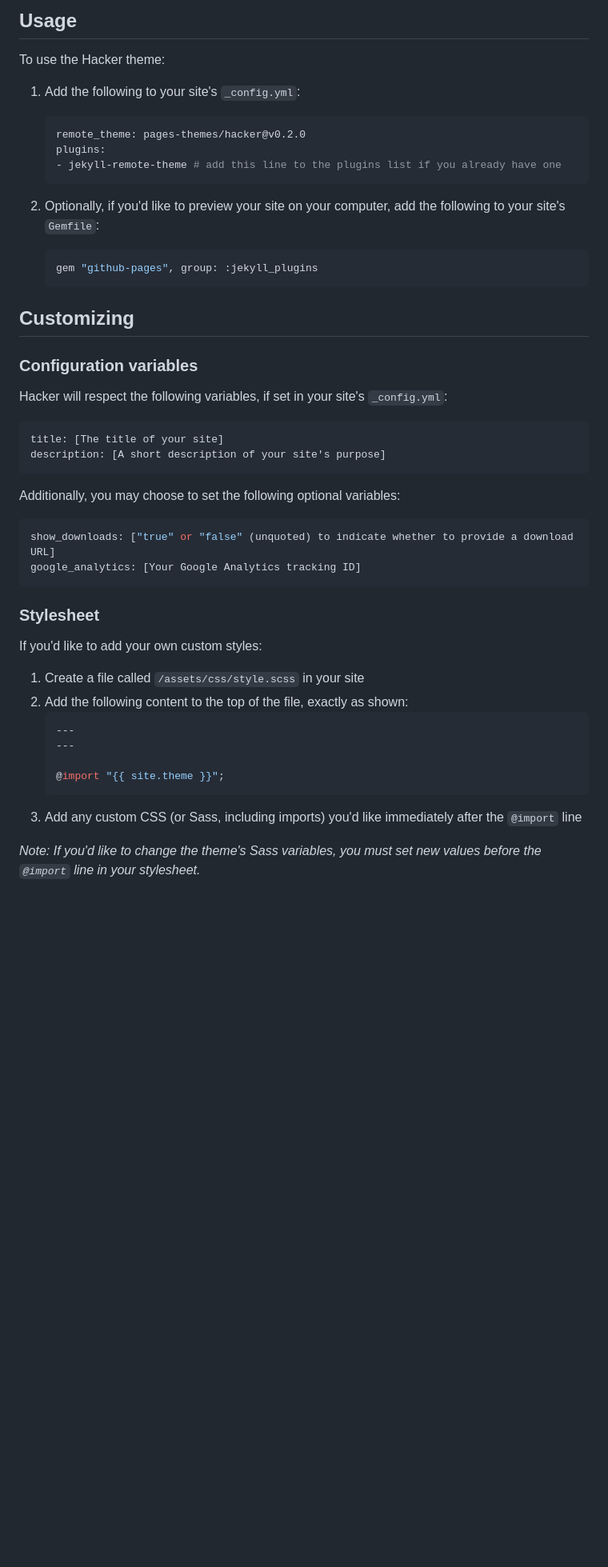
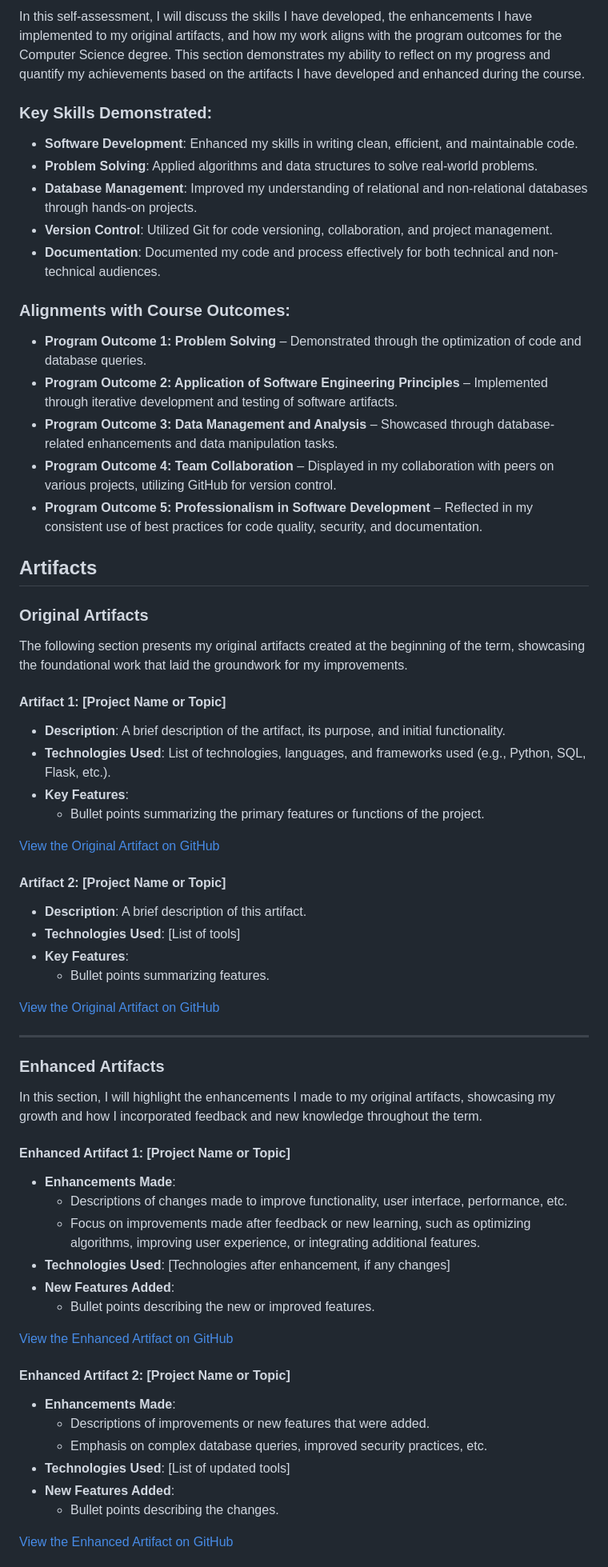
Before and after one commit to J-sanchez/ePortfolio-, a Markdown page: README.md, the part around one of its changes. Shown at 80% size. GitHub-like rendering; blank space fills up the shorter version.

````diff
--- a/README.md
+++ b/README.md
@@ -8,53 +8,65 @@
 
-## Usage
+In this self-assessment, I will discuss the skills I have developed, the enhancements I have implemented to my original artifacts, and how my work aligns with the program outcomes for the Computer Science degree. This section demonstrates my ability to reflect on my progress and quantify my achievements based on the artifacts I have developed and enhanced during the course.
 
-To use the Hacker theme:
+### Key Skills Demonstrated:
+- **Software Development**: Enhanced my skills in writing clean, efficient, and maintainable code.
+- **Problem Solving**: Applied algorithms and data structures to solve real-world problems.
+- **Database Management**: Improved my understanding of relational and non-relational databases through hands-on projects.
+- **Version Control**: Utilized Git for code versioning, collaboration, and project management.
+- **Documentation**: Documented my code and process effectively for both technical and non-technical audiences.
 
-1. Add the following to your site's `_config.yml`:
+### Alignments with Course Outcomes:
+- **Program Outcome 1: Problem Solving** – Demonstrated through the optimization of code and database queries.
+- **Program Outcome 2: Application of Software Engineering Principles** – Implemented through iterative development and testing of software artifacts.
+- **Program Outcome 3: Data Management and Analysis** – Showcased through database-related enhancements and data manipulation tasks.
+- **Program Outcome 4: Team Collaboration** – Displayed in my collaboration with peers on various projects, utilizing GitHub for version control.
+- **Program Outcome 5: Professionalism in Software Development** – Reflected in my consistent use of best practices for code quality, security, and documentation.
 
-    ```yml
-    remote_theme: pages-themes/hacker@v0.2.0
-    plugins:
-    - jekyll-remote-theme # add this line to the plugins list if you already have one
-    ```
+## Artifacts
 
-2. Optionally, if you'd like to preview your site on your computer, add the following to your site's `Gemfile`:
+### Original Artifacts
 
-    ```ruby
-    gem "github-pages", group: :jekyll_plugins
-    ```
+The following section presents my original artifacts created at the beginning of the term, showcasing the foundational work that laid the groundwork for my improvements.
 
-## Customizing
+#### Artifact 1: [Project Name or Topic]
+- **Description**: A brief description of the artifact, its purpose, and initial functionality.
+- **Technologies Used**: List of technologies, languages, and frameworks used (e.g., Python, SQL, Flask, etc.).
+- **Key Features**:
+  - Bullet points summarizing the primary features or functions of the project.
 
-### Configuration variables
+[View the Original Artifact on GitHub](https://github.com/your-username/project-name)
 
-Hacker will respect the following variables, if set in your site's `_config.yml`:
+#### Artifact 2: [Project Name or Topic]
+- **Description**: A brief description of this artifact.
+- **Technologies Used**: [List of tools]
+- **Key Features**:
+  - Bullet points summarizing features.
 
-```yml
-title: [The title of your site]
-description: [A short description of your site's purpose]
-```
+[View the Original Artifact on GitHub](https://github.com/your-username/project-name)
 
-Additionally, you may choose to set the following optional variables:
+---
 
-```yml
-show_downloads: ["true" or "false" (unquoted) to indicate whether to provide a download URL]
-google_analytics: [Your Google Analytics tracking ID]
-```
+### Enhanced Artifacts
 
-### Stylesheet
+In this section, I will highlight the enhancements I made to my original artifacts, showcasing my growth and how I incorporated feedback and new knowledge throughout the term.
 
-If you'd like to add your own custom styles:
+#### Enhanced Artifact 1: [Project Name or Topic]
+- **Enhancements Made**:
+  - Descriptions of changes made to improve functionality, user interface, performance, etc.
+  - Focus on improvements made after feedback or new learning, such as optimizing algorithms, improving user experience, or integrating additional features.
+- **Technologies Used**: [Technologies after enhancement, if any changes]
+- **New Features Added**:
+  - Bullet points describing the new or improved features.
 
-1. Create a file called `/assets/css/style.scss` in your site
-2. Add the following content to the top of the file, exactly as shown:
-    ```scss
-    ---
-    ---
+[View the Enhanced Artifact on GitHub](https://github.com/your-username/project-name)
 
-    @import "{{ site.theme }}";
-    ```
-3. Add any custom CSS (or Sass, including imports) you'd like immediately after the `@import` line
+#### Enhanced Artifact 2: [Project Name or Topic]
+- **Enhancements Made**:
+  - Descriptions of improvements or new features that were added.
+  - Emphasis on complex database queries, improved security practices, etc.
+- **Technologies Used**: [List of updated tools]
+- **New Features Added**:
+  - Bullet points describing the changes.
 
-*Note: If you'd like to change the theme's Sass variables, you must set new values before the `@import` line in your stylesheet.*
+[View the Enhanced Artifact on GitHub](https://github.com/your-username/project-name)
 
````
Also changed, not shown: other parts of README.md (+28 -45 lines).
